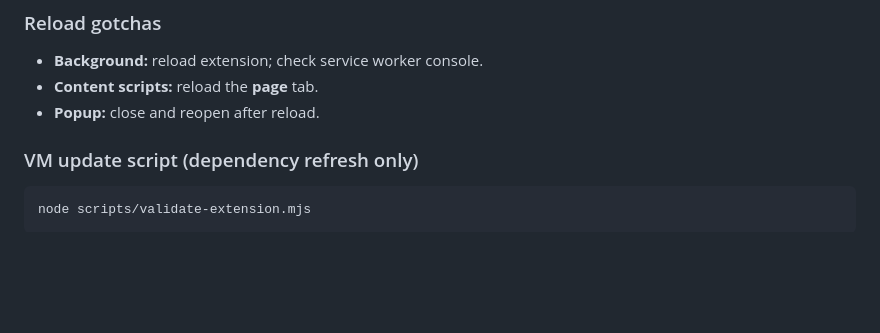
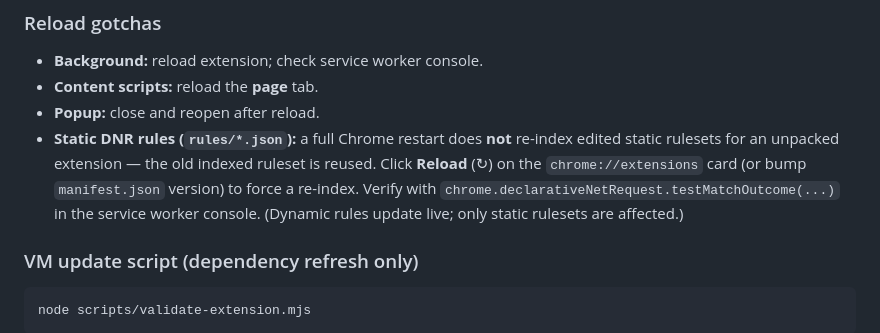
Before and after one commit to Therealzombiekill/Shield-Block-Pro, a Markdown page: AGENTS.md, the part around the change. GitHub-like rendering; blank space fills up the shorter version.

Commit message:
docs(AGENTS): note static DNR rulesets need extension Reload to re-index
A full Chrome restart reuses the old indexed static ruleset for unpacked
extensions; editing rules/*.json requires clicking Reload on
chrome://extensions (or bumping the version) to take effect.

Co-authored-by: Therealzombiekill <Therealzombiekill@users.noreply.github.com>

```diff
--- a/AGENTS.md
+++ b/AGENTS.md
@@ -96,6 +96,7 @@ google-chrome --user-data-dir=/tmp/chrome-sb-dev --no-first-run --disable-defaul
 - **Background:** reload extension; check service worker console.
 - **Content scripts:** reload the **page** tab.
 - **Popup:** close and reopen after reload.
+- **Static DNR rules (`rules/*.json`):** a full Chrome restart does **not** re-index edited static rulesets for an unpacked extension — the old indexed ruleset is reused. Click **Reload** (↻) on the `chrome://extensions` card (or bump `manifest.json` version) to force a re-index. Verify with `chrome.declarativeNetRequest.testMatchOutcome(...)` in the service worker console. (Dynamic rules update live; only static rulesets are affected.)
 
 ### VM update script (dependency refresh only)
 
```
